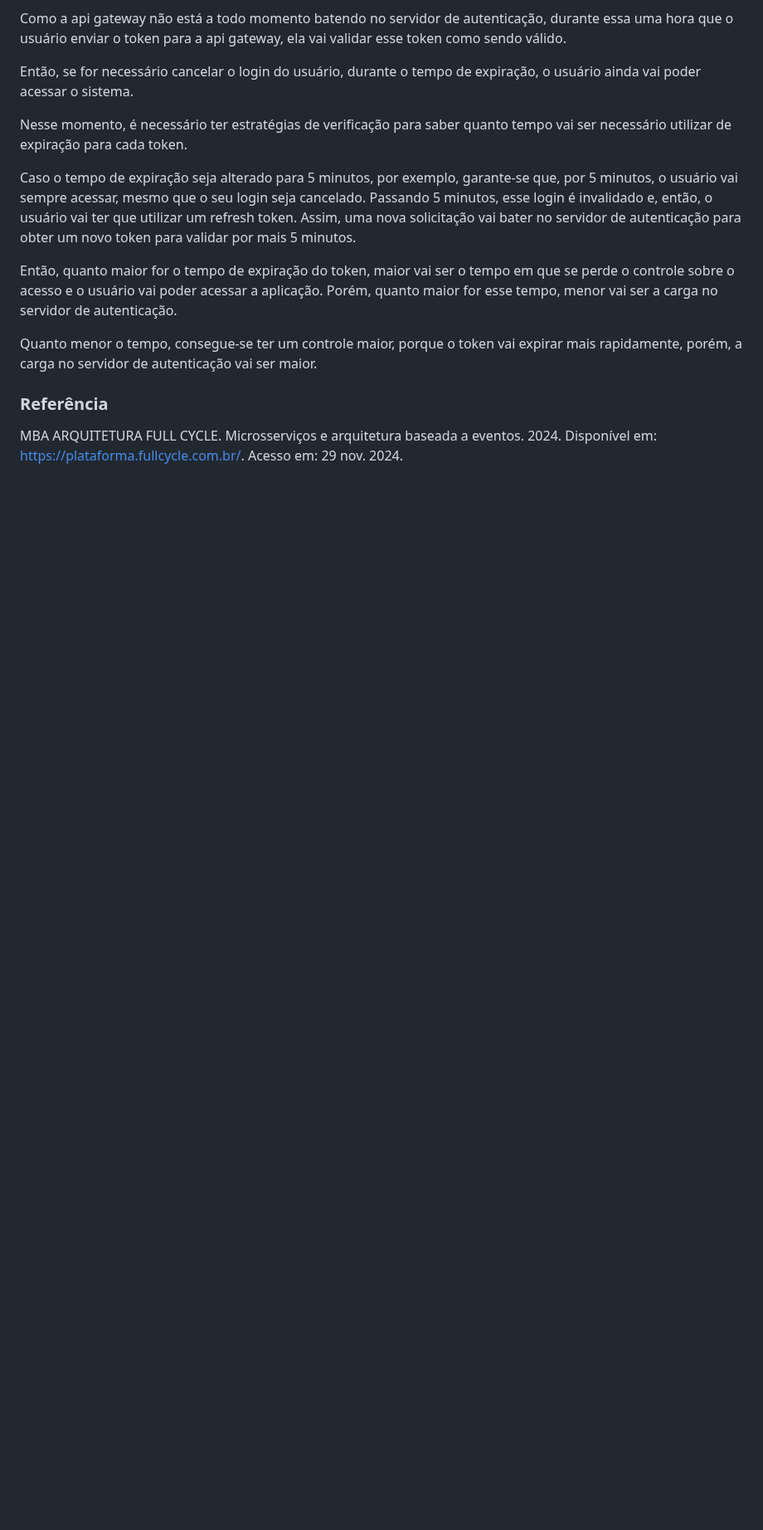
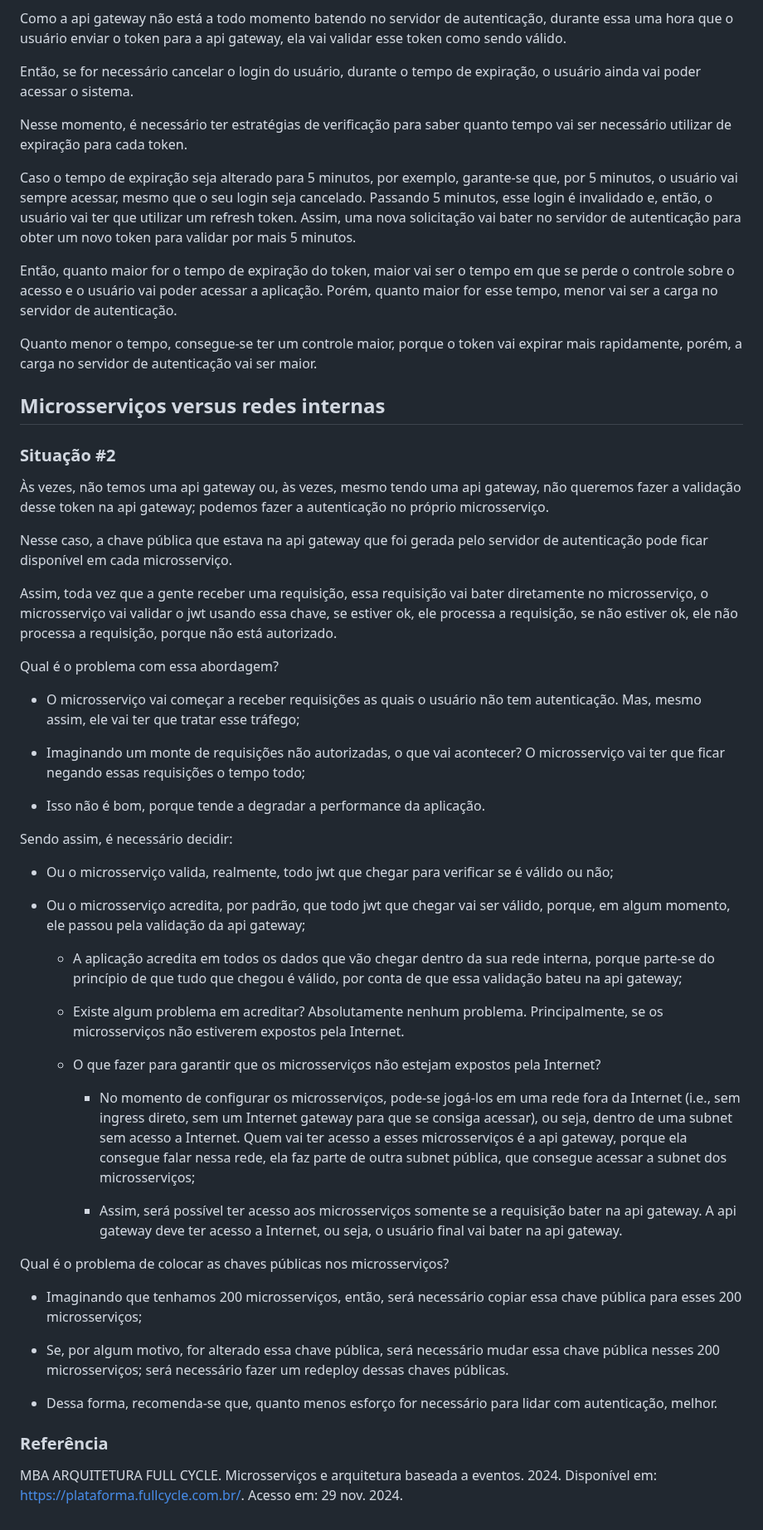
Before and after one commit to sidartaoss/mba, a Markdown page: 10microsservicoesearquiteturabaseadaaeventos/explorandoaarquitetura/README.md, the part around the change. Shown at 83% size. GitHub-like rendering; blank space fills up the shorter version.

Commit message:
docs: update readme.md

```diff
--- a/10microsservicoesearquiteturabaseadaaeventos/explorandoaarquitetura/README.md
+++ b/10microsservicoesearquiteturabaseadaaeventos/explorandoaarquitetura/README.md
@@ -278,6 +278,48 @@ Então, quanto maior for o tempo de expiração do token, maior vai ser o tempo
 
 Quanto menor o tempo, consegue-se ter um controle maior, porque o token vai expirar mais rapidamente, porém, a carga no servidor de autenticação vai ser maior.
 
+## Microsserviços versus redes internas
+
+### Situação #2
+
+Às vezes, não temos uma api gateway ou, às vezes, mesmo tendo uma api gateway, não queremos fazer a validação desse token na api gateway; podemos fazer a autenticação no próprio microsserviço.
+
+Nesse caso, a chave pública que estava na api gateway que foi gerada pelo servidor de autenticação pode ficar disponível em cada microsserviço.
+
+Assim, toda vez que a gente receber uma requisição, essa requisição vai bater diretamente no microsserviço, o microsserviço vai validar o jwt usando essa chave, se estiver ok, ele processa a requisição, se não estiver ok, ele não processa a requisição, porque não está autorizado.
+
+Qual é o problema com essa abordagem?
+
+- O microsserviço vai começar a receber requisições as quais o usuário não tem autenticação. Mas, mesmo assim, ele vai ter que tratar esse tráfego;
+
+- Imaginando um monte de requisições não autorizadas, o que vai acontecer? O microsserviço vai ter que ficar negando essas requisições o tempo todo;
+
+- Isso não é bom, porque tende a degradar a performance da aplicação.
+
+Sendo assim, é necessário decidir:
+
+- Ou o microsserviço valida, realmente, todo jwt que chegar para verificar se é válido ou não;
+
+- Ou o microsserviço acredita, por padrão, que todo jwt que chegar vai ser válido, porque, em algum momento, ele passou pela validação da api gateway;
+
+    - A aplicação acredita em todos os dados que vão chegar dentro da sua rede interna, porque parte-se do princípio de que tudo que chegou é válido, por conta de que essa validação bateu na api gateway;
+
+    - Existe algum problema em acreditar? Absolutamente nenhum problema. Principalmente, se os microsserviços não estiverem expostos pela Internet.
+
+    - O que fazer para garantir que os microsserviços não estejam expostos pela Internet?
+
+        - No momento de configurar os microsserviços, pode-se jogá-los em uma rede fora da Internet (i.e., sem ingress direto, sem um Internet gateway para que se consiga acessar), ou seja, dentro de uma subnet sem acesso a Internet. Quem vai ter acesso a esses microsserviços é a api gateway, porque ela consegue falar nessa rede, ela faz parte de outra subnet pública, que consegue acessar a subnet dos microsserviços;
+
+        - Assim, será possível ter acesso aos microsserviços somente se a requisição bater na api gateway. A api gateway deve ter acesso a Internet, ou seja, o usuário final vai bater na api gateway.
+
+Qual é o problema de colocar as chaves públicas nos microsserviços?
+
+- Imaginando que tenhamos 200 microsserviços, então, será necessário copiar essa chave pública para esses 200 microsserviços;
+
+- Se, por algum motivo, for alterado essa chave pública, será necessário mudar essa chave pública nesses 200 microsserviços; será necessário fazer um redeploy dessas chaves públicas.
+
+- Dessa forma, recomenda-se que, quanto menos esforço for necessário para lidar com autenticação, melhor.
+
 
 
 ### Referência
```
